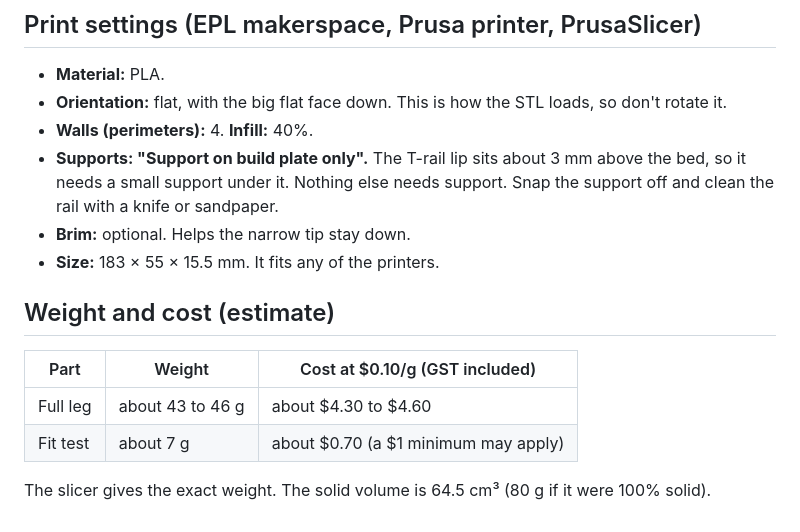
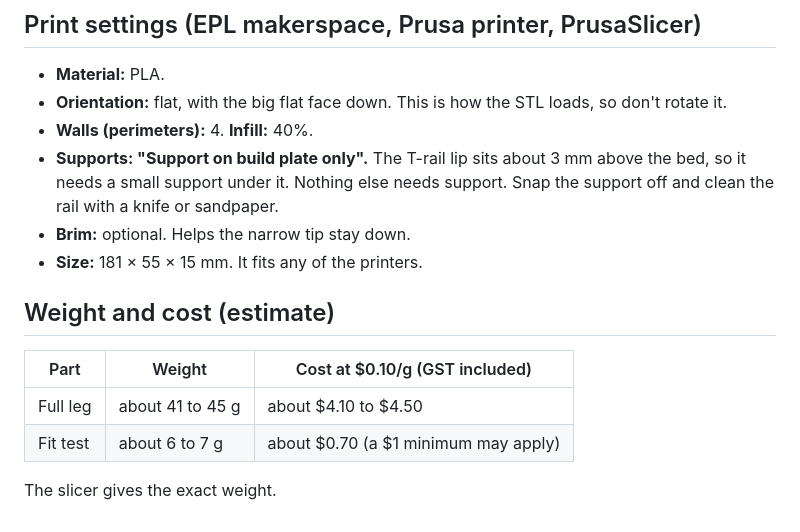
Before and after one commit to AlbertanCoder/AlbertanCoder, a Markdown page: christmas-tree-leg/README.md, the part around one of its changes. Rendered like a GitHub page.

```diff
--- a/christmas-tree-leg/README.md
+++ b/christmas-tree-leg/README.md
@@ -61,13 +61,13 @@ openscad -D 'part="fit_test"' -o fit-test-plug-end.stl christmas-tree-leg.scad
 - **Supports: "Support on build plate only".** The T-rail lip sits about 3 mm above the bed, so it needs a small support
   under it. Nothing else needs support. Snap the support off and clean the rail with a knife or sandpaper.
 - **Brim:** optional. Helps the narrow tip stay down.
-- **Size:** 183 × 55 × 15.5 mm. It fits any of the printers.
+- **Size:** 181 × 55 × 15 mm. It fits any of the printers.
 
 ## Weight and cost (estimate)
 
 | Part | Weight | Cost at $0.10/g (GST included) |
 |---|---|---|
-| Full leg | about 43 to 46 g | about $4.30 to $4.60 |
-| Fit test | about 7 g | about $0.70 (a $1 minimum may apply) |
+| Full leg | about 41 to 45 g | about $4.10 to $4.50 |
+| Fit test | about 6 to 7 g | about $0.70 (a $1 minimum may apply) |
 
-The slicer gives the exact weight. The solid volume is 64.5 cm³ (80 g if it were 100% solid).
+The slicer gives the exact weight.
```
Also changed, not shown: other parts of christmas-tree-leg/README.md (+11 -11 lines), christmas-tree-leg/HANDOFF.md (+6 -6 lines), christmas-tree-leg/dimensions.png, 4 other files.
